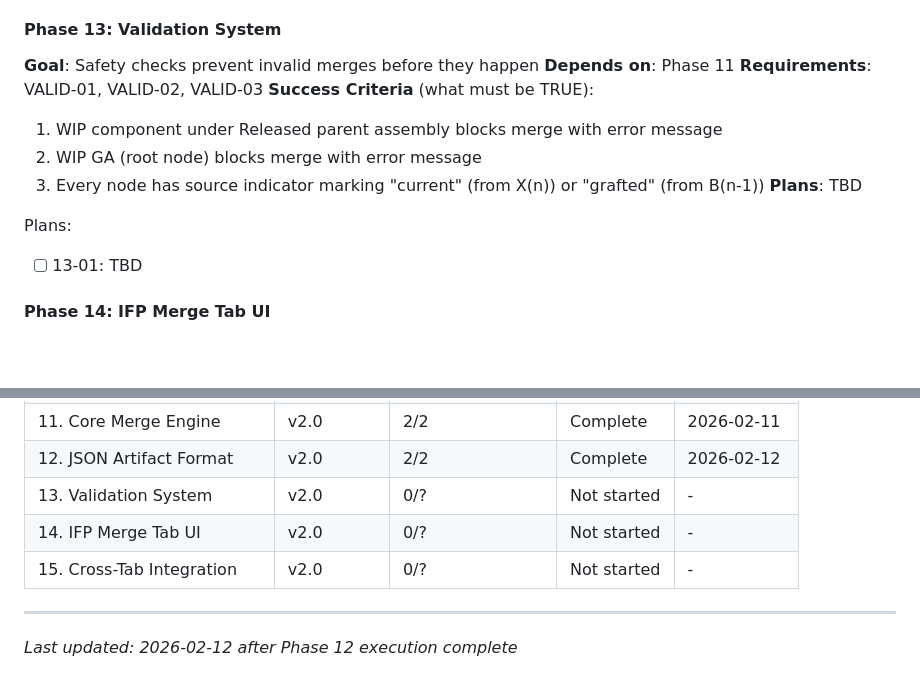
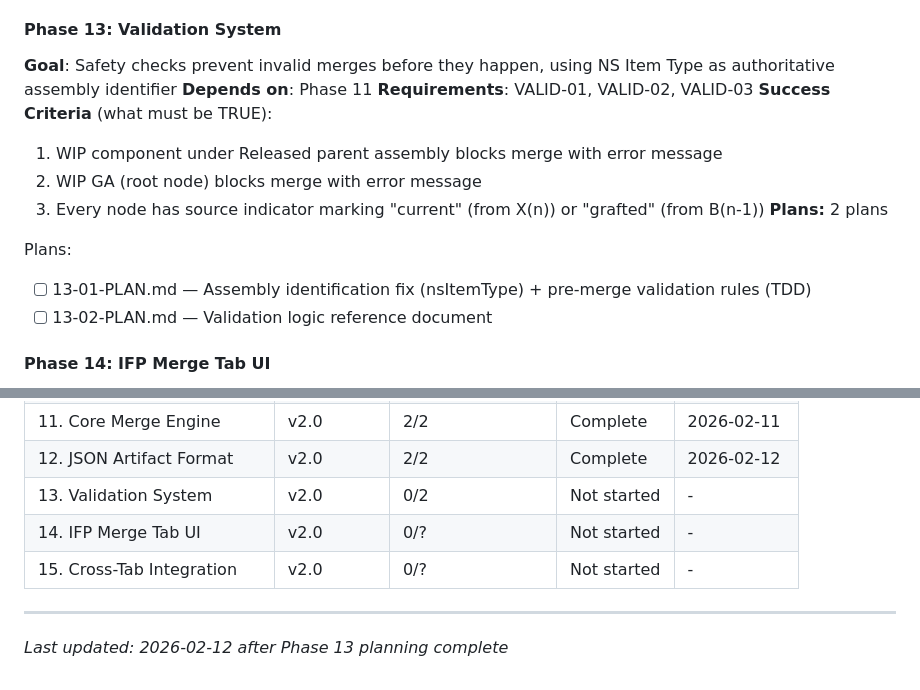
Before and after one commit to Mondreykr/bom-tool, a Markdown page: .planning/ROADMAP.md, 2 parts joined by grey strips. GitHub-like rendering; blank space fills up the shorter version.

Commit message:
docs(13): create validation system phase plan
Co-Authored-By: Claude Opus 4.6 <noreply@anthropic.com>

```diff
--- a/.planning/ROADMAP.md
+++ b/.planning/ROADMAP.md
@@ -64,17 +64,18 @@ Plans:
 - [x] 12-02-PLAN.md — JSON artifact import and validation: hash verification, GA PN match, revision gap detection
 
 #### Phase 13: Validation System
-**Goal**: Safety checks prevent invalid merges before they happen
+**Goal**: Safety checks prevent invalid merges before they happen, using NS Item Type as authoritative assembly identifier
 **Depends on**: Phase 11
 **Requirements**: VALID-01, VALID-02, VALID-03
 **Success Criteria** (what must be TRUE):
   1. WIP component under Released parent assembly blocks merge with error message
   2. WIP GA (root node) blocks merge with error message
   3. Every node has source indicator marking "current" (from X(n)) or "grafted" (from B(n-1))
-**Plans**: TBD
+**Plans:** 2 plans
 
 Plans:
-- [ ] 13-01: TBD
+- [ ] 13-01-PLAN.md — Assembly identification fix (nsItemType) + pre-merge validation rules (TDD)
+- [ ] 13-02-PLAN.md — Validation logic reference document
 
 #### Phase 14: IFP Merge Tab UI
 **Goal**: New IFP Merge tab provides state-aware hierarchy view, merge controls, and B(n) export
@@ -128,9 +129,9 @@ Phases execute in numeric order: 11 -> 12 -> 13 -> 14 -> 15
 | 10. Final Validation | v1.0 | 2/2 | Complete | 2026-02-09 |
 | 11. Core Merge Engine | v2.0 | 2/2 | Complete | 2026-02-11 |
 | 12. JSON Artifact Format | v2.0 | 2/2 | Complete | 2026-02-12 |
-| 13. Validation System | v2.0 | 0/? | Not started | - |
+| 13. Validation System | v2.0 | 0/2 | Not started | - |
 | 14. IFP Merge Tab UI | v2.0 | 0/? | Not started | - |
 | 15. Cross-Tab Integration | v2.0 | 0/? | Not started | - |
 
 ---
-*Last updated: 2026-02-12 after Phase 12 execution complete*
+*Last updated: 2026-02-12 after Phase 13 planning complete*
```
Also changed, not shown: 2 other files.
